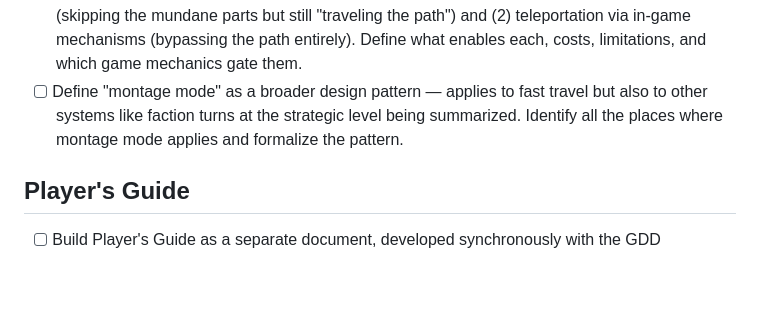
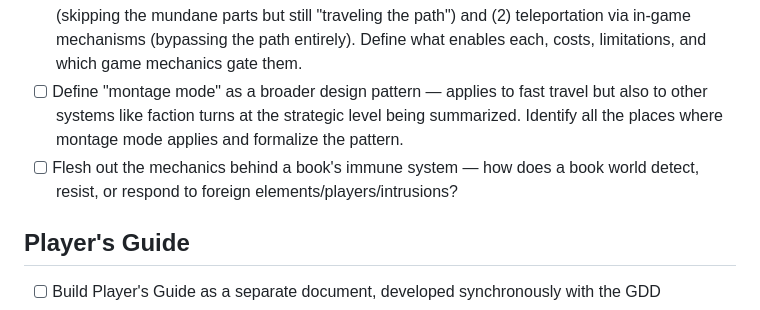
Before and after one commit to starkravingmedia/guttenberg-preview, a Markdown page: TODO.md, the part around the change. GitHub-like rendering; blank space fills up the shorter version.

Commit message:
Add book immune system mechanics item
How does a book world detect, resist, or respond to foreign elements?

Co-Authored-By: Claude Opus 4.6 <noreply@anthropic.com>

```diff
--- a/TODO.md
+++ b/TODO.md
@@ -17,6 +17,7 @@
 - [ ] Define and firm up the types of traversable connections between books — what kinds of links exist, how they're triggered, what makes them traversable vs. locked, one-way vs. two-way, etc.
 - [ ] Design fast travel — two distinct flavors: (1) abbreviated traversal through connected works (skipping the mundane parts but still "traveling the path") and (2) teleportation via in-game mechanisms (bypassing the path entirely). Define what enables each, costs, limitations, and which game mechanics gate them.
 - [ ] Define "montage mode" as a broader design pattern — applies to fast travel but also to other systems like faction turns at the strategic level being summarized. Identify all the places where montage mode applies and formalize the pattern.
+- [ ] Flesh out the mechanics behind a book's immune system — how does a book world detect, resist, or respond to foreign elements/players/intrusions?
 
 ## Player's Guide
 
```
